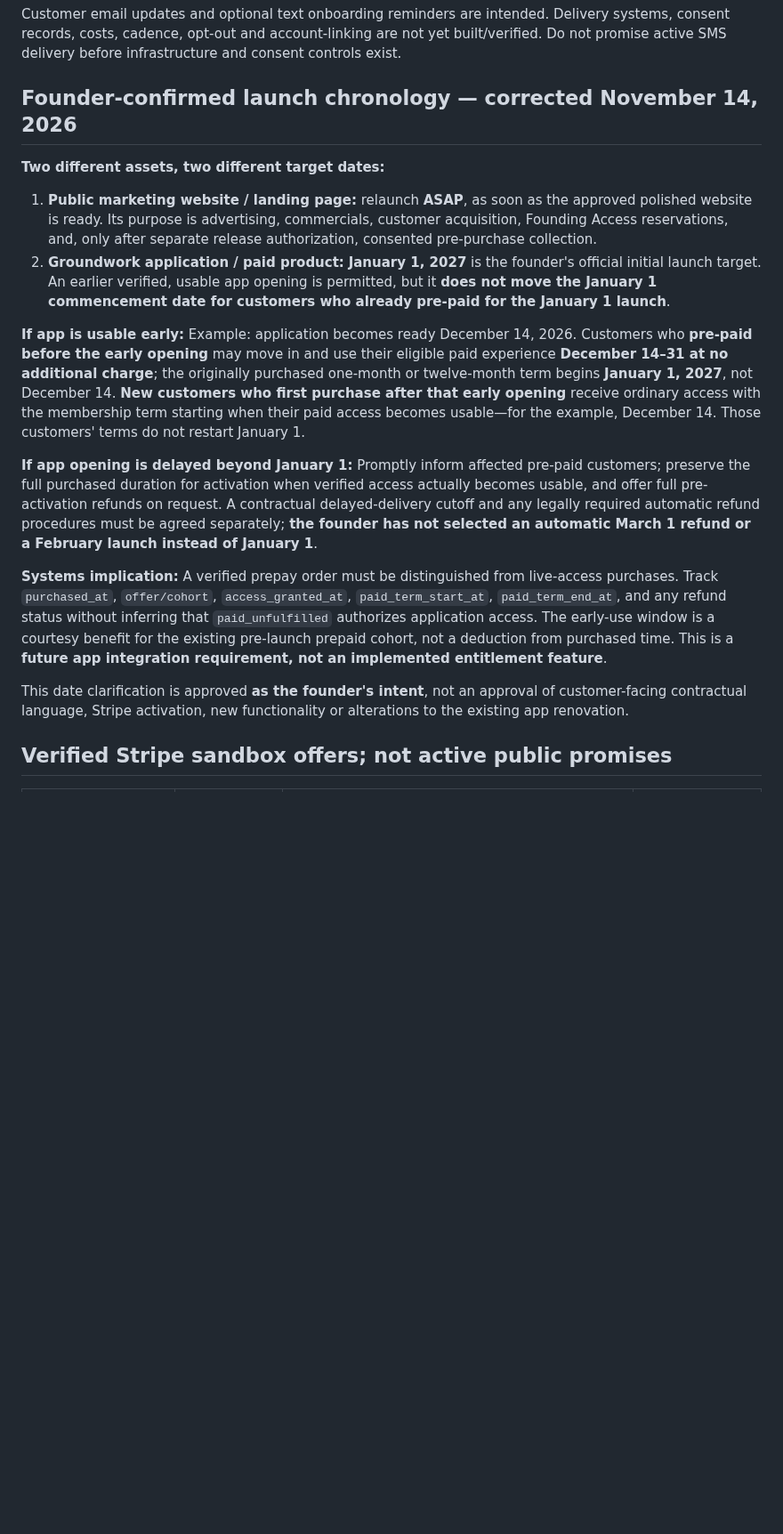
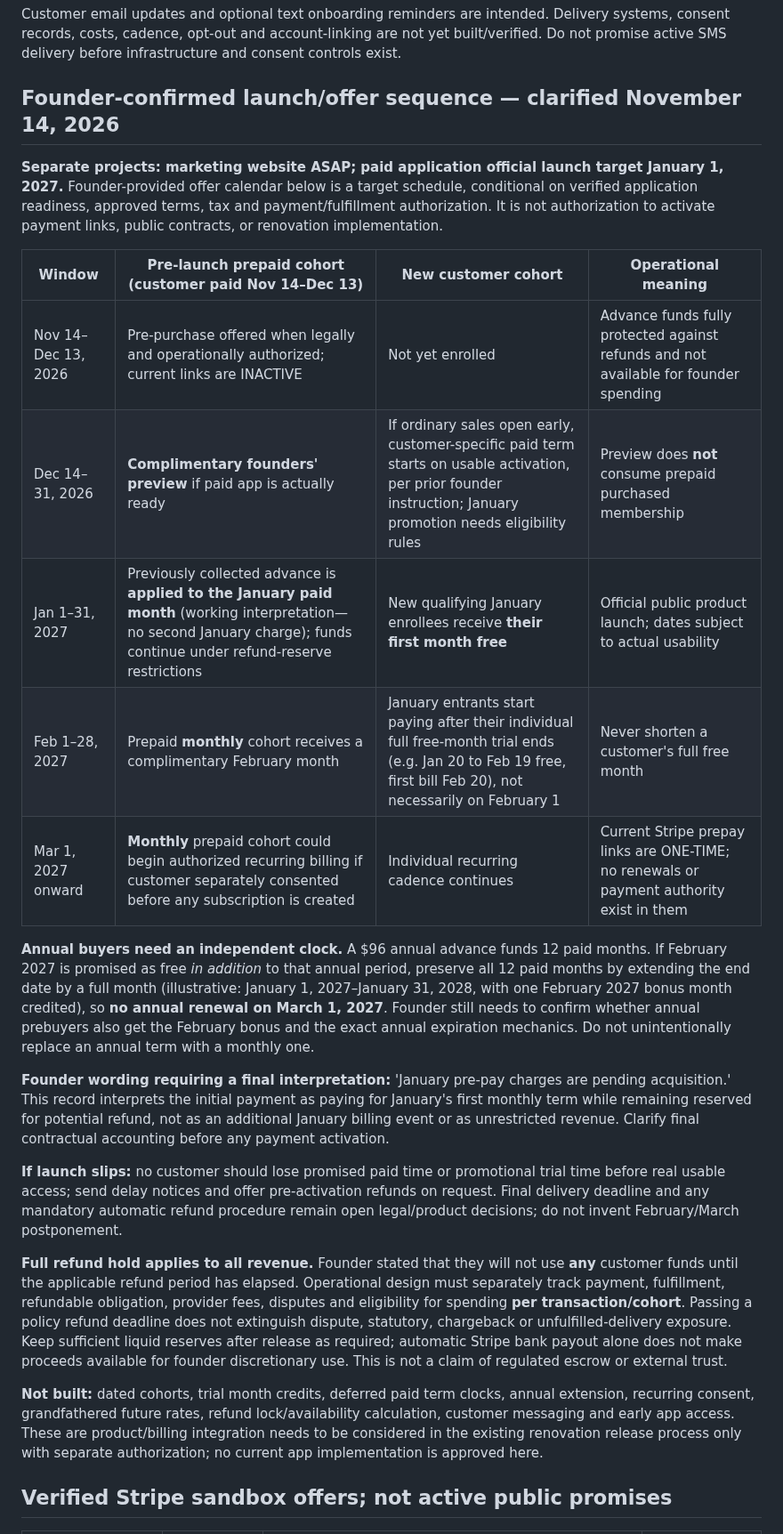
Before and after one commit to Groundworkable/free-bill-preview, a Markdown page: preorder/FOUNDER_PURCHASE_POLICY_DECISION.md, the part around one of its changes. Shown at 89% size. GitHub-like rendering; blank space fills up the shorter version.

Commit message:
Reconcile founder Nov–Mar prepay calendar, January new-user trial, February bonus, March monthly renewal and universal refund reserve

```diff
--- a/preorder/FOUNDER_PURCHASE_POLICY_DECISION.md
+++ b/preorder/FOUNDER_PURCHASE_POLICY_DECISION.md
@@ -14,20 +14,27 @@ The founder also intends to consider an early-buyer/price-protection benefit if
 
 Customer email updates and optional text onboarding reminders are intended. Delivery systems, consent records, costs, cadence, opt-out and account-linking are not yet built/verified. Do not promise active SMS delivery before infrastructure and consent controls exist.
 
-## Founder-confirmed launch chronology — corrected November 14, 2026
+## Founder-confirmed launch/offer sequence — clarified November 14, 2026
 
-**Two different assets, two different target dates:**
+**Separate projects: marketing website ASAP; paid application official launch target January 1, 2027.** Founder-provided offer calendar below is a target schedule, conditional on verified application readiness, approved terms, tax and payment/fulfillment authorization. It is not authorization to activate payment links, public contracts, or renovation implementation.
 
-1. **Public marketing website / landing page:** relaunch **ASAP**, as soon as the approved polished website is ready. Its purpose is advertising, commercials, customer acquisition, Founding Access reservations, and, only after separate release authorization, consented pre-purchase collection.
-2. **Groundwork application / paid product:** **January 1, 2027** is the founder's official initial launch target. An earlier verified, usable app opening is permitted, but it **does not move the January 1 commencement date for customers who already pre-paid for the January 1 launch**.
+| Window | Pre-launch prepaid cohort (customer paid Nov 14–Dec 13) | New customer cohort | Operational meaning |
+|---|---|---|---|
+| Nov 14–Dec 13, 2026 | Pre-purchase offered when legally and operationally authorized; current links are INACTIVE | Not yet enrolled | Advance funds fully protected against refunds and not available for founder spending |
+| Dec 14–31, 2026 | **Complimentary founders' preview** if paid app is actually ready | If ordinary sales open early, customer-specific paid term starts on usable activation, per prior founder instruction; January promotion needs eligibility rules | Preview does **not** consume prepaid purchased membership |
+| Jan 1–31, 2027 | Previously collected advance is **applied to the January paid month** (working interpretation—no second January charge); funds continue under refund-reserve restrictions | New qualifying January enrollees receive **their first month free** | Official public product launch; dates subject to actual usability |
+| Feb 1–28, 2027 | Prepaid **monthly** cohort receives a complimentary February month | January entrants start paying after their individual full free-month trial ends (e.g. Jan 20 to Feb 19 free, first bill Feb 20), not necessarily on February 1 | Never shorten a customer's full free month |
+| Mar 1, 2027 onward | **Monthly** prepaid cohort could begin authorized recurring billing if customer separately consented before any subscription is created | Individual recurring cadence continues | Current Stripe prepay links are ONE-TIME; no renewals or payment authority exist in them |
 
-**If app is usable early:** Example: application becomes ready December 14, 2026. Customers who **pre-paid before the early opening** may move in and use their eligible paid experience **December 14–31 at no additional charge**; the originally purchased one-month or twelve-month term begins **January 1, 2027**, not December 14. **New customers who first purchase after that early opening** receive ordinary access with the membership term starting when their paid access becomes usable—for the example, December 14. Those customers' terms do not restart January 1.
+**Annual buyers need an independent clock.** A $96 annual advance funds 12 paid months. If February 2027 is promised as free *in addition* to that annual period, preserve all 12 paid months by extending the end date by a full month (illustrative: January 1, 2027–January 31, 2028, with one February 2027 bonus month credited), so **no annual renewal on March 1, 2027**. Founder still needs to confirm whether annual prebuyers also get the February bonus and the exact annual expiration mechanics. Do not unintentionally replace an annual term with a monthly one.
 
-**If app opening is delayed beyond January 1:** Promptly inform affected pre-paid customers; preserve the full purchased duration for activation when verified access actually becomes usable, and offer full pre-activation refunds on request. A contractual delayed-delivery cutoff and any legally required automatic refund procedures must be agreed separately; **the founder has not selected an automatic March 1 refund or a February launch instead of January 1**.
+**Founder wording requiring a final interpretation:** 'January pre-pay charges are pending acquisition.' This record interprets the initial payment as paying for January's first monthly term while remaining reserved for potential refund, not as an additional January billing event or as unrestricted revenue. Clarify final contractual accounting before any payment activation.
 
-**Systems implication:** A verified prepay order must be distinguished from live-access purchases. Track `purchased_at`, `offer/cohort`, `access_granted_at`, `paid_term_start_at`, `paid_term_end_at`, and any refund status without inferring that `paid_unfulfilled` authorizes application access. The early-use window is a courtesy benefit for the existing pre-launch prepaid cohort, not a deduction from purchased time. This is a **future app integration requirement, not an implemented entitlement feature**.
+**If launch slips:** no customer should lose promised paid time or promotional trial time before real usable access; send delay notices and offer pre-activation refunds on request. Final delivery deadline and any mandatory automatic refund procedure remain open legal/product decisions; do not invent February/March postponement.
 
-This date clarification is approved **as the founder's intent**, not an approval of customer-facing contractual language, Stripe activation, new functionality or alterations to the existing app renovation.
+**Full refund hold applies to all revenue.** Founder stated that they will not use **any** customer funds until the applicable refund period has elapsed. Operational design must separately track payment, fulfillment, refundable obligation, provider fees, disputes and eligibility for spending **per transaction/cohort**. Passing a policy refund deadline does not extinguish dispute, statutory, chargeback or unfulfilled-delivery exposure. Keep sufficient liquid reserves after release as required; automatic Stripe bank payout alone does not make proceeds available for founder discretionary use. This is not a claim of regulated escrow or external trust.
+
+**Not built:** dated cohorts, trial month credits, deferred paid term clocks, annual extension, recurring consent, grandfathered future rates, refund lock/availability calculation, customer messaging and early app access. These are product/billing integration needs to be considered in the existing renovation release process only with separate authorization; no current app implementation is approved here.
 
 ## Verified Stripe sandbox offers; not active public promises
 
```
Also changed, not shown: other parts of preorder/FOUNDER_PURCHASE_POLICY_DECISION.md (+5 -2 lines).
